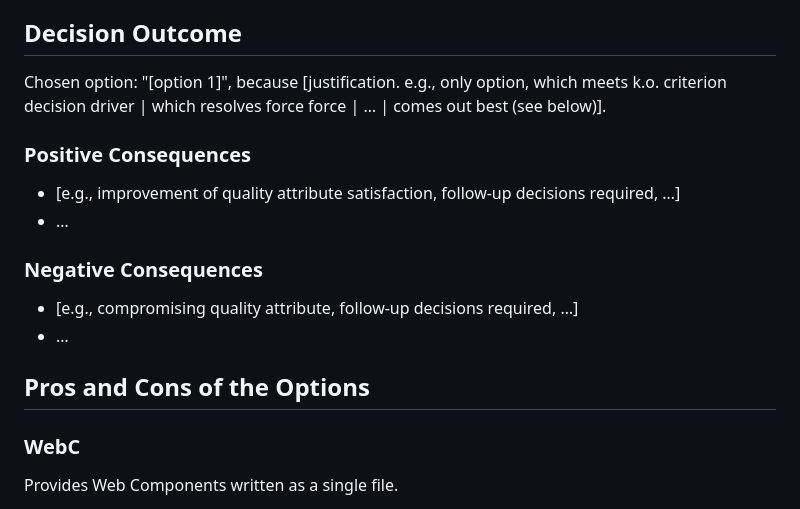
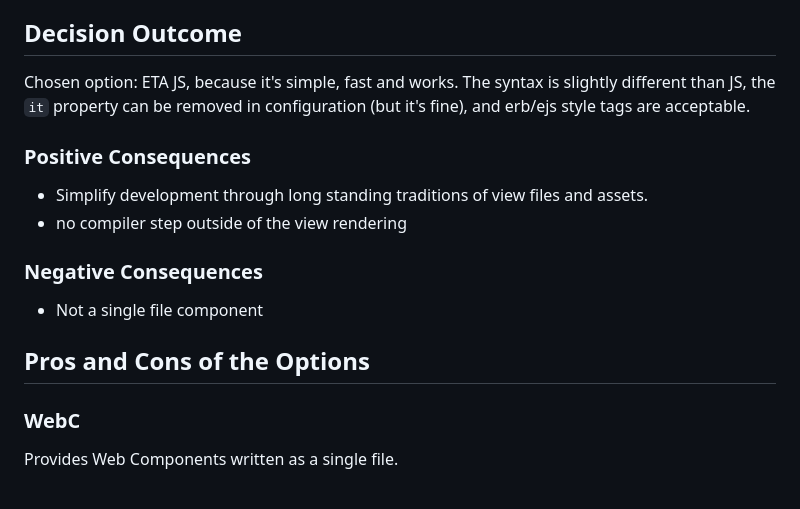
Before and after one commit to gregdaynes/ProjectSpy, a Markdown page: .projectspy/Done/figure-out-template-and-component-system.md, the part around one of its changes. Rendered like a GitHub page.

```diff
--- a/.projectspy/Backlog/figure-out-template-and-component-system.md
+++ b/.projectspy/Done/figure-out-template-and-component-system.md
@@ -36,5 +36,5 @@ its macro system, I don't think its worth it.
 
 ## Decision Outcome
 
-Chosen option: "[option 1]", because [justification. e.g., only option, which meets k.o. criterion decision driver | which resolves force force | … | comes out best (see below)].
+Chosen option: ETA JS, because it's simple, fast and works. The syntax is slightly different than JS, the `it` property can be removed in configuration (but it's fine), and erb/ejs style tags are acceptable.
 
@@ -42,4 +42,4 @@ Chosen option: "[option 1]", because [justification. e.g., only option, which me
 
-* [e.g., improvement of quality attribute satisfaction, follow-up decisions required, …]
-* …
+* Simplify development through long standing traditions of view files and assets.
+* no compiler step outside of the view rendering
 
@@ -47,4 +47,3 @@ Chosen option: "[option 1]", because [justification. e.g., only option, which me
 
-* [e.g., compromising quality attribute, follow-up decisions required, …]
-* …
+* Not a single file component
 
```
Also changed, not shown: other parts of .projectspy/Done/figure-out-template-and-component-system.md (+3 -3 lines).
